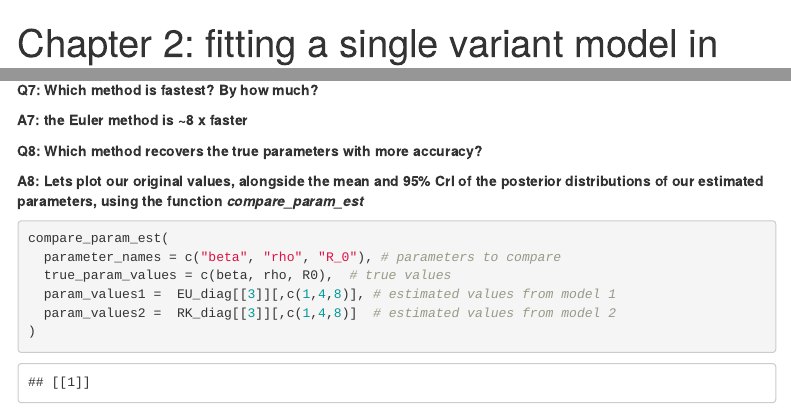
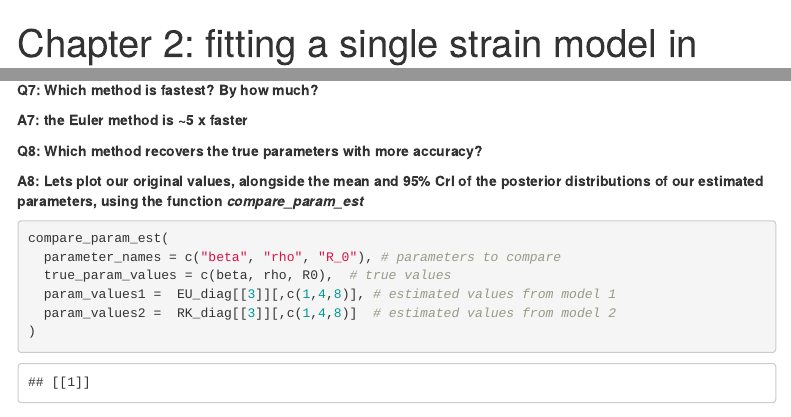
Before and after one commit to ImperialCollegeLondon/ReCoDE_IDMS, an R Markdown document (tutorials/chapter_2.Rmd): the page in a window 1100 px wide, from its top, and a second part further down, joined at a grey line. The pictures show the output file tutorials/chapter_2.html that the author committed with the source, opened offline; menus at the side of the page are left out.

Commit message:
refining tutorials

```diff
--- a/tutorials/chapter_2.Rmd
+++ b/tutorials/chapter_2.Rmd
@@ -1,5 +1,5 @@
 ---
-title: "Chapter 2: fitting a single variant model in Stan"
+title: "Chapter 2: fitting a single strain model in Stan"
 output:
   html_document:
     keep_md: true
@@ -338,7 +338,7 @@ RK_plot
 
 **Q7: Which method is fastest? By how much?**
 
-**A7: the Euler method is ~8 x faster**
+**A7: the Euler method is ~5 x faster**
 
 **Q8: Which method recovers the true parameters with more accuracy?**
 
```
Also changed, not shown: tutorials/chapter_3.Rmd (+5 -1 lines), tutorials/chapter_1_files/figure-html/rho-prior-1.png, tutorials/chapter_2.html, tutorials/chapter_2.md, tutorials/chapter_3.html, tutorials/chapter_3.md.
